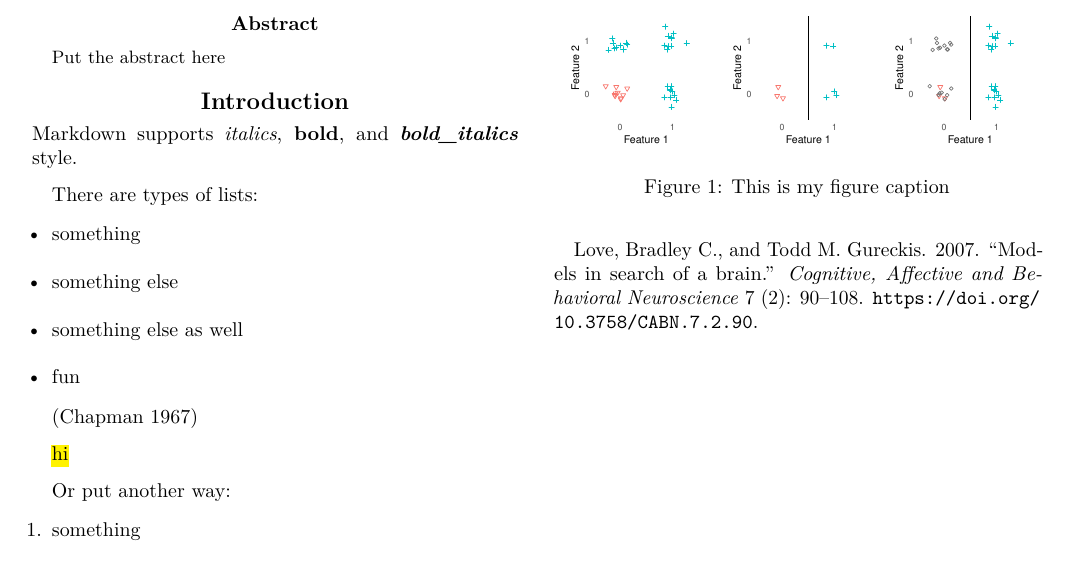
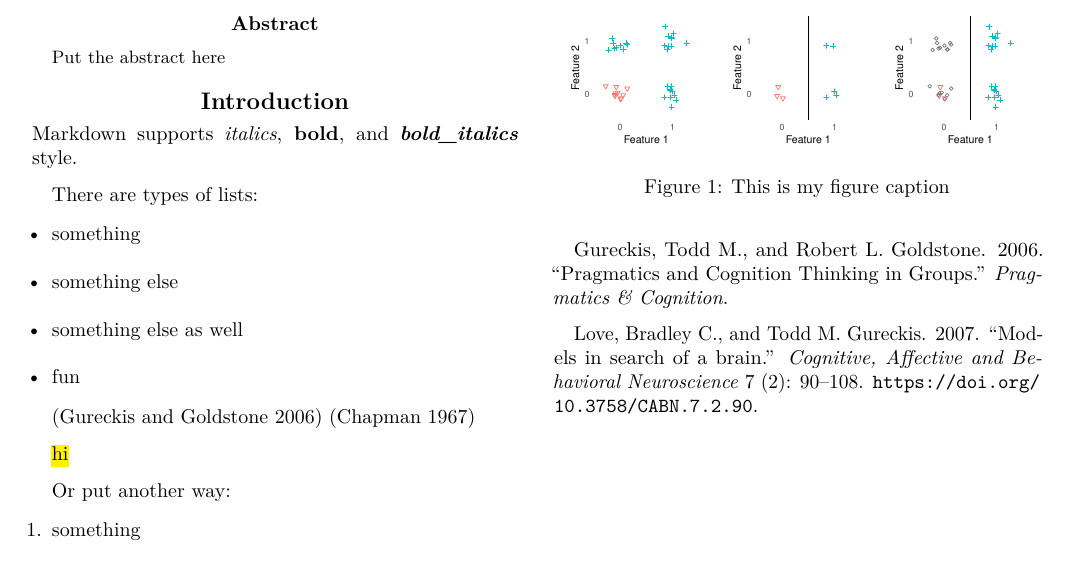
Before and after one commit to gureckis/a_beautiful_start, a LaTeX paper (paper.tex): part of the page, cut so that both start at the same text. Compiled offline with pdfLaTeX.

Commit message:
update to readme and some of the files

```diff
--- a/paper.tex
+++ b/paper.tex
@@ -104,7 +104,7 @@ There are types of lists:
   fun
 \end{itemize}
 
-(Chapman 1967)
+(Gureckis and Goldstone 2006) (Chapman 1967)
 
 \hl{hi}
 
@@ -168,6 +168,10 @@ Here is a figure that I will reference
 Chapman, Loren J. 1967. ``Illusory correlation in observational
 report.'' \emph{Journal of Memory and Language} 6 (1).
 
+\leavevmode\hypertarget{ref-Gureckis2006}{}%
+Gureckis, Todd M., and Robert L. Goldstone. 2006. ``Pragmatics and
+Cognition Thinking in Groups.'' \emph{Pragmatics \& Cognition}.
+
 \leavevmode\hypertarget{ref-Love2007}{}%
 Love, Bradley C., and Todd M. Gureckis. 2007. ``Models in search of a
 brain.'' \emph{Cognitive, Affective and Behavioral Neuroscience} 7 (2):
```
Also changed, not shown: README.md, paper.pdf, 2 other files.
